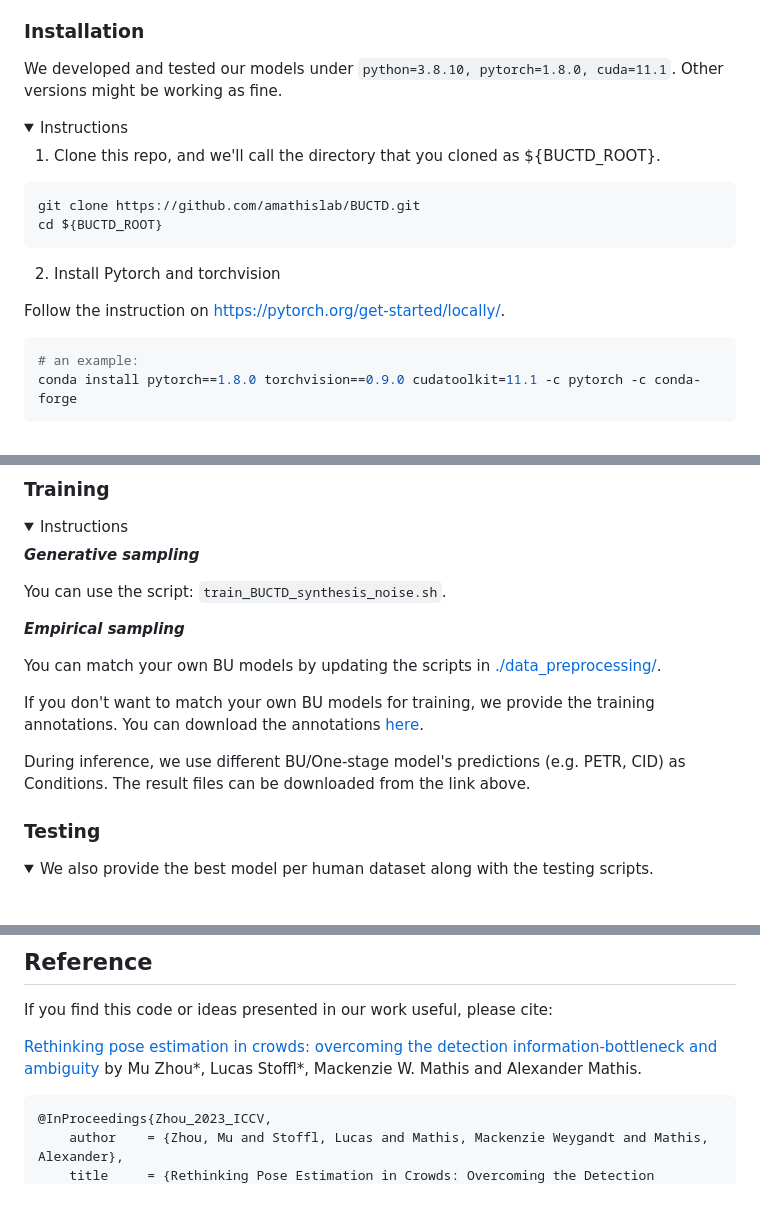
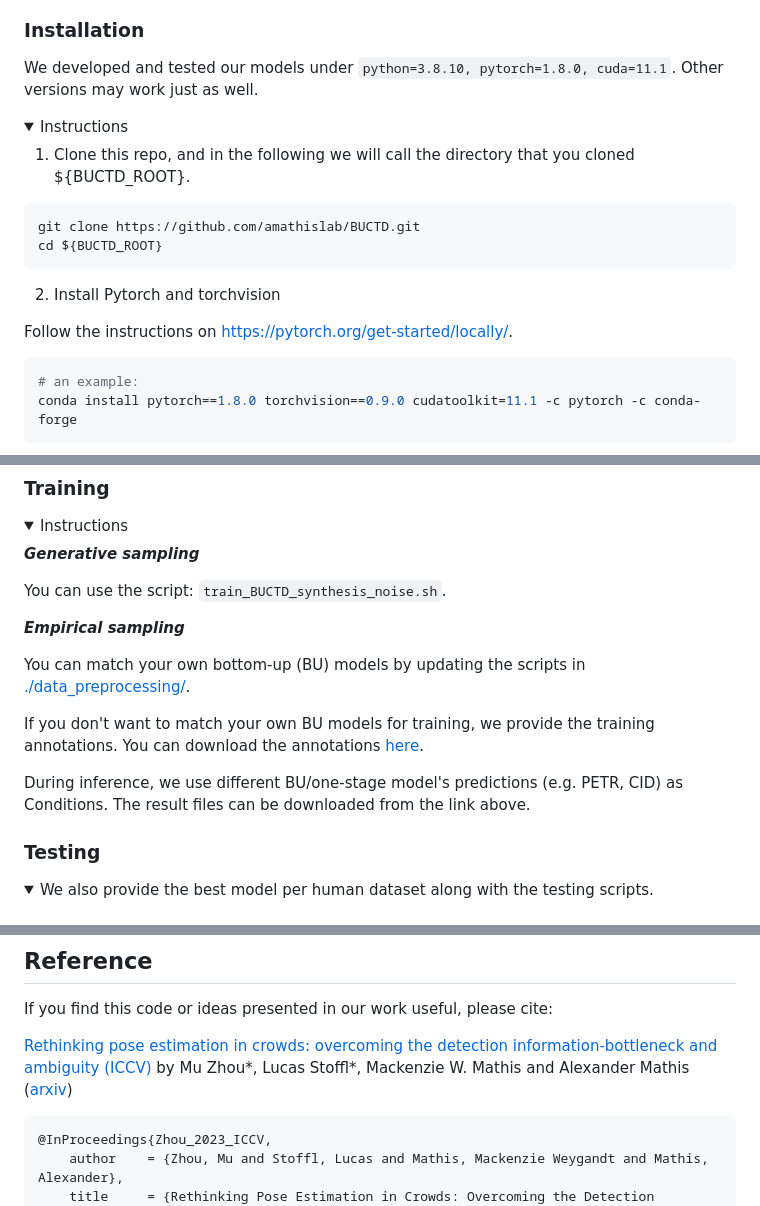
Before and after one commit to amathislab/BUCTD, a Markdown page: README.md, 3 parts joined by grey strips. Rendered like a GitHub page; folded sections open.

Commit message:
grammar check

````diff
--- a/README.md
+++ b/README.md
@@ -17,12 +17,12 @@ This repository contains the official code for our paper: [Rethinking pose estim
 
 ### Installation
 
-We developed and tested our models under ```python=3.8.10, pytorch=1.8.0, cuda=11.1```. Other versions might be working as fine.
+We developed and tested our models under ```python=3.8.10, pytorch=1.8.0, cuda=11.1```. Other versions may work just as well.
 
 <details>
   <summary>Instructions</summary>
 
-   1. Clone this repo, and we'll call the directory that you cloned as ${BUCTD_ROOT}.
+   1. Clone this repo, and in the following we will call the directory that you cloned ${BUCTD_ROOT}.
 
    ```sh
    git clone https://github.com/amathislab/BUCTD.git
@@ -31,7 +31,7 @@
 
    2. Install Pytorch and torchvision
 
-   Follow the instruction on https://pytorch.org/get-started/locally/.
+   Follow the instructions on https://pytorch.org/get-started/locally/.
    ```sh
    # an example:
    conda install pytorch==1.8.0 torchvision==0.9.0 cudatoolkit=11.1 -c pytorch -c conda-forge
@@ -78,11 +78,11 @@
 
 ***Empirical sampling***
 
-You can match your own BU models by updating the scripts in [./data_preprocessing/](./data_preprocessing/).
+You can match your own bottom-up (BU) models by updating the scripts in [./data_preprocessing/](./data_preprocessing/).
 
 If you don't want to match your own BU models for training, we provide the training annotations. You can download the annotations [here](https://drive.google.com/drive/folders/17UnDWUtvcXrmuH90_wYrDUxYDOBkQ0C1?usp=share_link).
 
-During inference, we use different BU/One-stage model's predictions (e.g. PETR, CID) as Conditions. The result files can be downloaded from the link above.
+During inference, we use different BU/one-stage model's predictions (e.g. PETR, CID) as Conditions. The result files can be downloaded from the link above.
 
 </details>
 
@@ -121,7 +121,7 @@ We are grateful to the authors of [HRNet](https://github.com/HRNet/deep-high-res
 
 If you find this code or ideas presented in our work useful, please cite:
 
-[Rethinking pose estimation in crowds: overcoming the detection information-bottleneck and ambiguity](https://arxiv.org/abs/2306.07879) by Mu Zhou*, Lucas Stoffl*, Mackenzie W. Mathis and Alexander Mathis.
+[Rethinking pose estimation in crowds: overcoming the detection information-bottleneck and ambiguity (ICCV)](https://openaccess.thecvf.com/content/ICCV2023/papers/Zhou_Rethinking_Pose_Estimation_in_Crowds_Overcoming_the_Detection_Information_Bottleneck_ICCV_2023_paper.pdf) by Mu Zhou*, Lucas Stoffl*, Mackenzie W. Mathis and Alexander Mathis ([arxiv](https://arxiv.org/abs/2306.07879))
 
 
 ```
````
